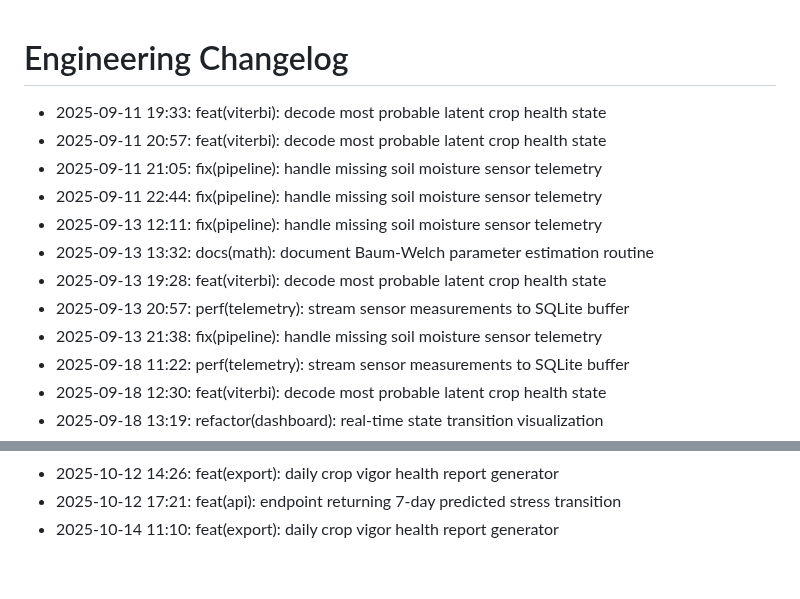
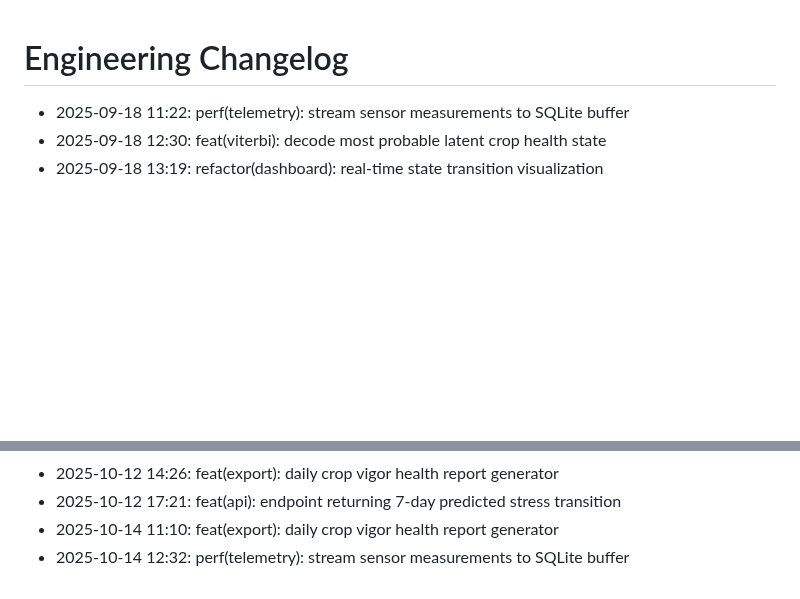
Before and after one commit to lak-is-law/crop-health-hmm, a Markdown page: docs/changelog.md, 2 parts joined by grey strips. Drawn GitHub-style; blank space fills up the shorter version.

```diff
--- a/docs/changelog.md
+++ b/docs/changelog.md
@@ -1,14 +1,5 @@
 # Engineering Changelog
 
-- 2025-09-11 19:33: feat(viterbi): decode most probable latent crop health state
-- 2025-09-11 20:57: feat(viterbi): decode most probable latent crop health state
-- 2025-09-11 21:05: fix(pipeline): handle missing soil moisture sensor telemetry
-- 2025-09-11 22:44: fix(pipeline): handle missing soil moisture sensor telemetry
-- 2025-09-13 12:11: fix(pipeline): handle missing soil moisture sensor telemetry
-- 2025-09-13 13:32: docs(math): document Baum-Welch parameter estimation routine
-- 2025-09-13 19:28: feat(viterbi): decode most probable latent crop health state
-- 2025-09-13 20:57: perf(telemetry): stream sensor measurements to SQLite buffer
-- 2025-09-13 21:38: fix(pipeline): handle missing soil moisture sensor telemetry
 - 2025-09-18 11:22: perf(telemetry): stream sensor measurements to SQLite buffer
 - 2025-09-18 12:30: feat(viterbi): decode most probable latent crop health state
 - 2025-09-18 13:19: refactor(dashboard): real-time state transition visualization
@@ -58,3 +49,4 @@
 - 2025-10-12 14:26: feat(export): daily crop vigor health report generator
 - 2025-10-12 17:21: feat(api): endpoint returning 7-day predicted stress transition
 - 2025-10-14 11:10: feat(export): daily crop vigor health report generator
+- 2025-10-14 12:32: perf(telemetry): stream sensor measurements to SQLite buffer
```
